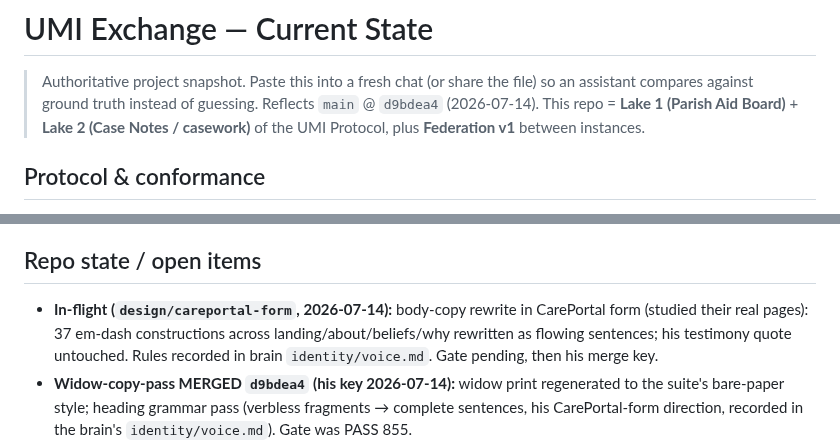
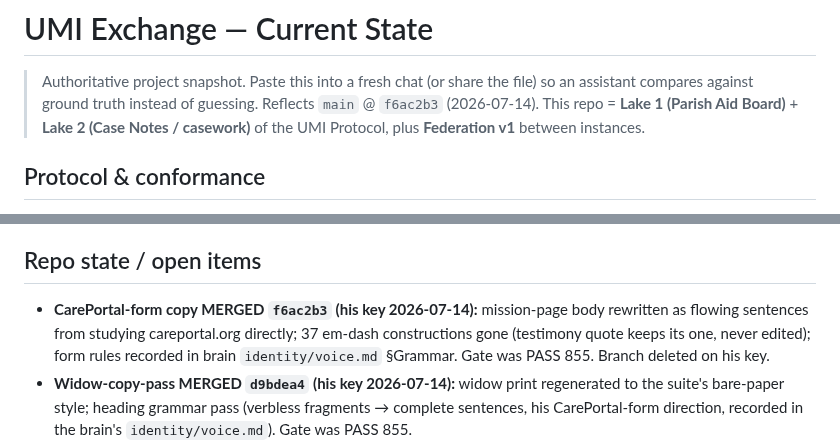
Before and after one commit to p949w6cqh2-boop/umi-exchange, a Markdown page: STATE.md, 2 parts joined by grey strips. GitHub-like rendering.

Commit message:
docs: STATE.md reflects CarePortal-form copy merge f6ac2b3
Co-Authored-By: Claude Fable 5 <noreply@anthropic.com>

```diff
--- a/STATE.md
+++ b/STATE.md
@@ -2,7 +2,7 @@
 
 > Authoritative project snapshot. Paste this into a fresh chat (or share the
 > file) so an assistant compares against ground truth instead of guessing.
-> Reflects `main` @ `d9bdea4` (2026-07-14).
+> Reflects `main` @ `f6ac2b3` (2026-07-14).
 > This repo = **Lake 1 (Parish Aid Board)** + **Lake 2 (Case Notes / casework)** of the UMI
 > Protocol, plus **Federation v1** between instances.
 
@@ -90,7 +90,7 @@
 Do not assume/reintroduce: Stripe billing, Twilio SMS, Chart.js dashboards, blog, scheduled email digests (only an `email_digest` config key), account-deletion flow, **in-app chat** (deliberate — see Protocol section), REST/DRF API (federation speaks its own signed endpoints). (Service worker exists **only** for casework offline capture — not a site-wide PWA.)
 
 ## Repo state / open items
-- **In-flight (`design/careportal-form`, 2026-07-14):** body-copy rewrite in CarePortal form (studied their real pages): 37 em-dash constructions across landing/about/beliefs/why rewritten as flowing sentences; his testimony quote untouched. Rules recorded in brain `identity/voice.md`. Gate pending, then his merge key.
+- **CarePortal-form copy MERGED `f6ac2b3` (his key 2026-07-14):** mission-page body rewritten as flowing sentences from studying careportal.org directly; 37 em-dash constructions gone (testimony quote keeps its one, never edited); form rules recorded in brain `identity/voice.md` §Grammar. Gate was PASS 855. Branch deleted on his key.
 - **Widow-copy-pass MERGED `d9bdea4` (his key 2026-07-14):** widow print regenerated to the suite's bare-paper style; heading grammar pass (verbless fragments → complete sentences, his CarePortal-form direction, recorded in the brain's `identity/voice.md`). Gate was PASS 855.
 - **Print-polish MERGED `bb6a12c` (his key 2026-07-14):** insights rules in CLAUDE.md, prints cropped to frame, the widow scene (first figure, his key), "why lakes" passage on beliefs. Gate was PASS 855 on PG16+Redis.
 - All feature work merged to `main`: Lakes 1+2, envelope A–E + retention sweeps, Federation v1
```
